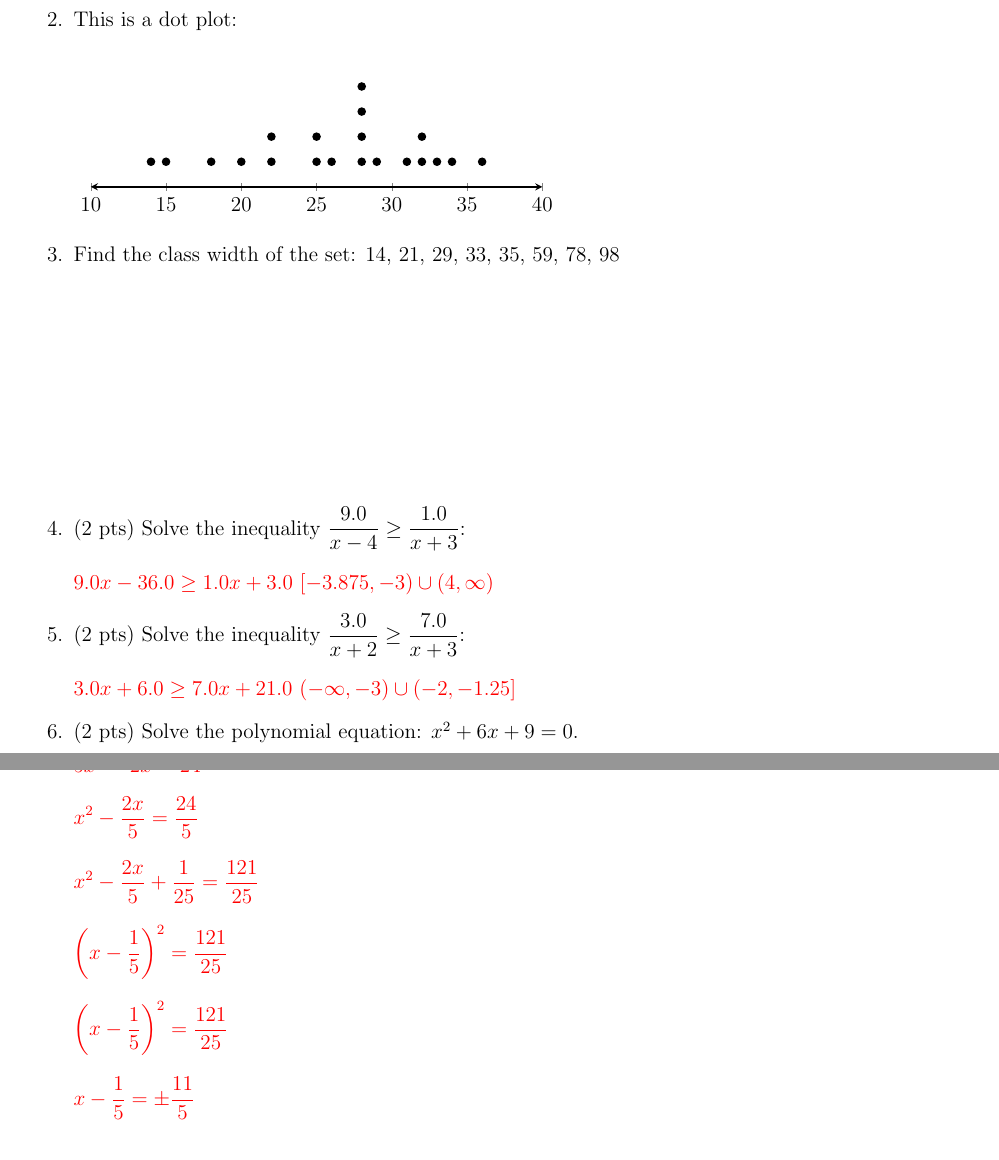
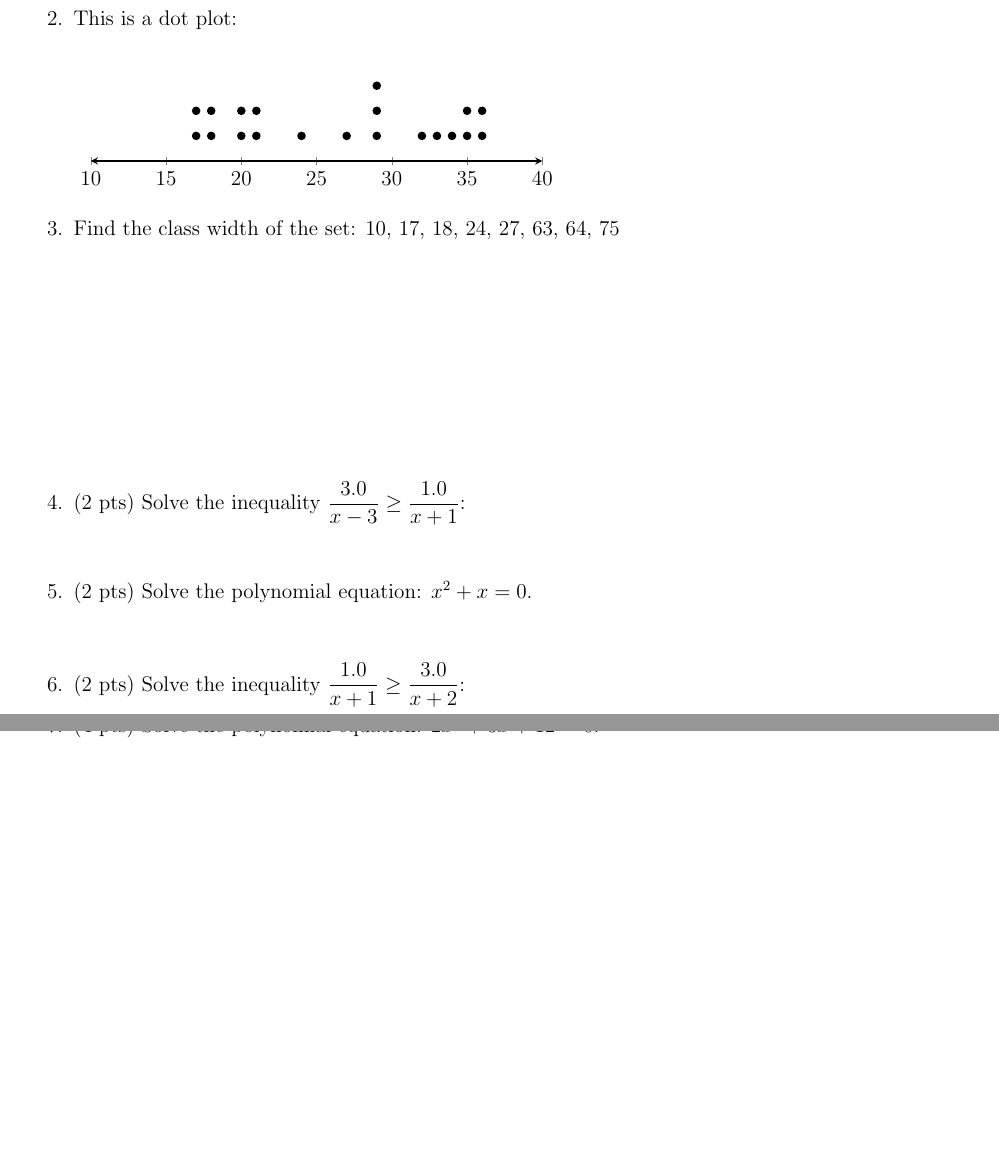
Before and after one commit to davidf628/pytex, a LaTeX document (output.tex): two parts of pages 1 and 2 of 2, joined at a grey line, cut so that both start at the same text, the shorter picture padded with empty space. The pictures show the PDF file output.pdf that the author committed with the source.

```diff
--- a/output.tex
+++ b/output.tex
@@ -78,23 +78,23 @@
 
 
 
-\item Find the class width of the set: 14, 21, 29, 33, 35, 59, 78, 98 \\[4cm]
+\item Find the class width of the set: 10, 17, 18, 24, 27, 63, 64, 75 \\[4cm]
 
 
 \item (2 pts)
-Solve the inequality $ \displaystyle \frac{9.0}{x - 4} \geq \frac{1.0}{x + 3}$: \\[4mm]
-\iskey{$ \displaystyle 9.0 x - 36.0 \geq 1.0 x + 3.0$}
-\iskey{$\left[-3.875, -3\right) \cup \left(4, \infty\right)$}
+Solve the inequality $ \displaystyle \frac{3.0}{x - 3} \geq \frac{1.0}{x + 1}$: \\[4mm]
+\iskey{$ \displaystyle 3.0 x - 9.0 \geq 1.0 x + 1.0$}
+\iskey{$\left[-3.0, -1\right) \cup \left(3, \infty\right)$}
 
-\item (2 pts) Solve the inequality $ \displaystyle \frac{3.0}{x + 2} \geq \frac{7.0}{x + 3}$: \\[4mm]
-\iskey{$ \displaystyle 3.0 x + 6.0 \geq 7.0 x + 21.0$}
-\iskey{$\left(-\infty, -3\right) \cup \left(-2, -1.25\right]$}\item (2 pts) Solve the polynomial equation: $ x^{2} + 6 x + 9 = 0 $. \\[4mm]
+\item (2 pts) Solve the polynomial equation: $ x^{2} + x = 0 $. \\[4mm]
 \iskey{
     \begin{tabular}{ccl}
-        $x^{2} + 6 x + 9$ & $=$ & $(x + 3)(x + 3)$ \\[2mm]
-        & $\Rightarrow$ & $x \in \left\{ \mathtt{\text{-3}} \right\}$ \\
+        $x^{2} + x$ & $=$ & $(x + 1)(x)$ \\[2mm]
+        & $\Rightarrow$ & $x \in \left\{ \mathtt{\text{-1, 0}} \right\}$ \\
     \end{tabular}
-}
+}\item (2 pts) Solve the inequality $ \displaystyle \frac{1.0}{x + 1} \geq \frac{3.0}{x + 2}$: \\[4mm]
+\iskey{$ \displaystyle 1.0 x + 1.0 \geq 3.0 x + 6.0$}
+\iskey{$\left(-\infty, -2\right) \cup \left(-1, -0.5\right]$}
 
 
 \vspace{3cm}
@@ -104,8 +104,4 @@
 
 \iskey{
-    $\displaystyle 5 x^{2} - 2 x = 24 $ \\[4mm]
-    $\displaystyle x^{2} - \frac{2 x}{5} = \frac{24}{5} $ \\[4mm]
-    $\displaystyle x^{2} - \frac{2 x}{5} + \frac{1}{25} = \frac{121}{25} $ \\[4mm]
-    $\displaystyle \left(x - \frac{1}{5}\right)^{2} = \frac{121}{25} $ \\[4mm]
-    $\displaystyle \left(x - \frac{1}{5}\right)^{2} = \frac{121}{25} $ \\[4mm]
-    $\displaystyle x - \frac{1}{5} = \pm \frac{11}{5} $ \\[4mm]
+    $\displaystyle 2 x^{2} + 3 x = -12 $ \\[4mm]
+    $\displaystyle x^{2} + \frac{3 x}{2} = -6 $ \\[4mm]
@@ -112,5 +112,5 @@
 
-    $\displaystyle x \in \left\{ -2, \frac{12}{5} \right\}$
+    $\displaystyle x \in \left\{ - \frac{3}{4} - \frac{\sqrt{87} i}{4}, - \frac{3}{4} + \frac{\sqrt{87} i}{4} \right\}$
 }
 
 \end{enumerate}
```
Also changed, not shown: output.pdf, output.tex (14 more changed lines), 2 other files.
